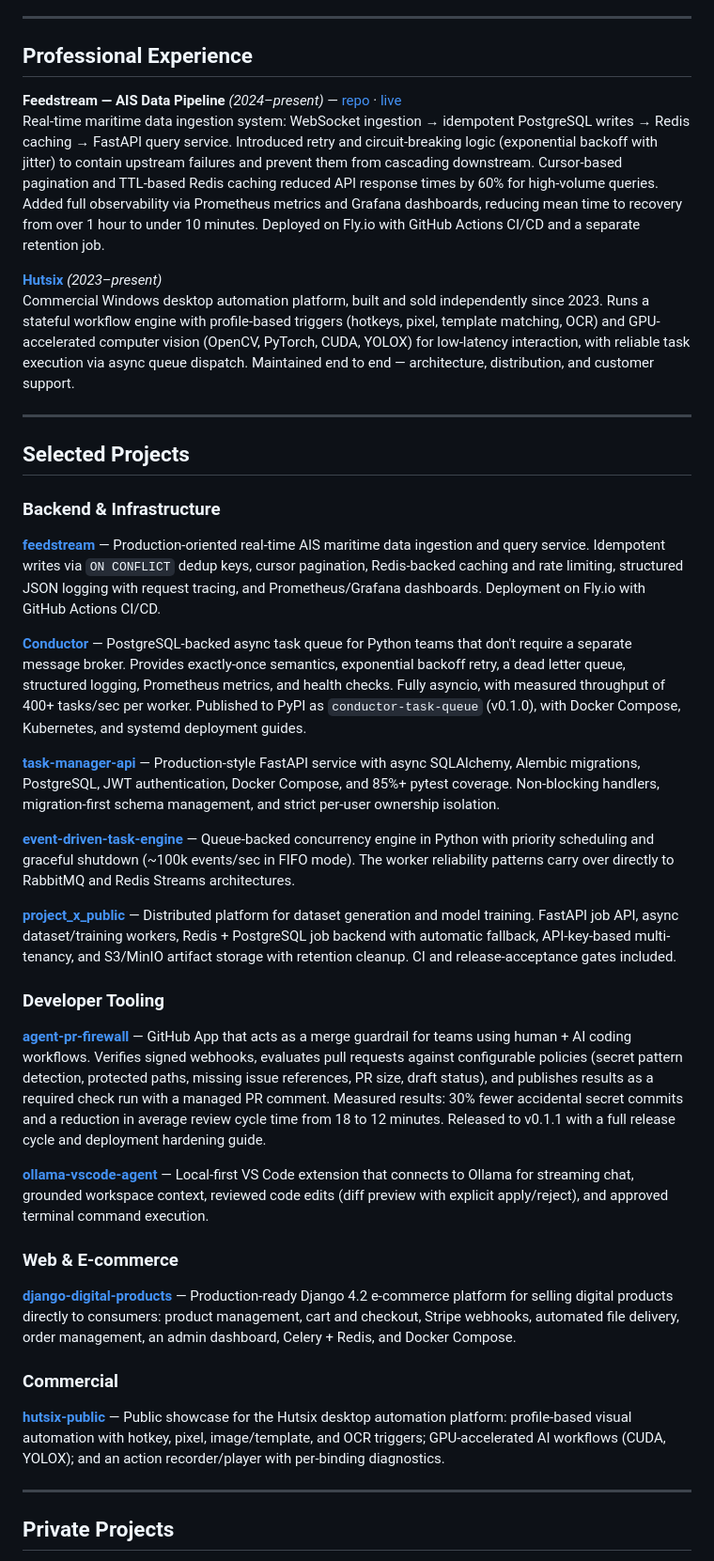
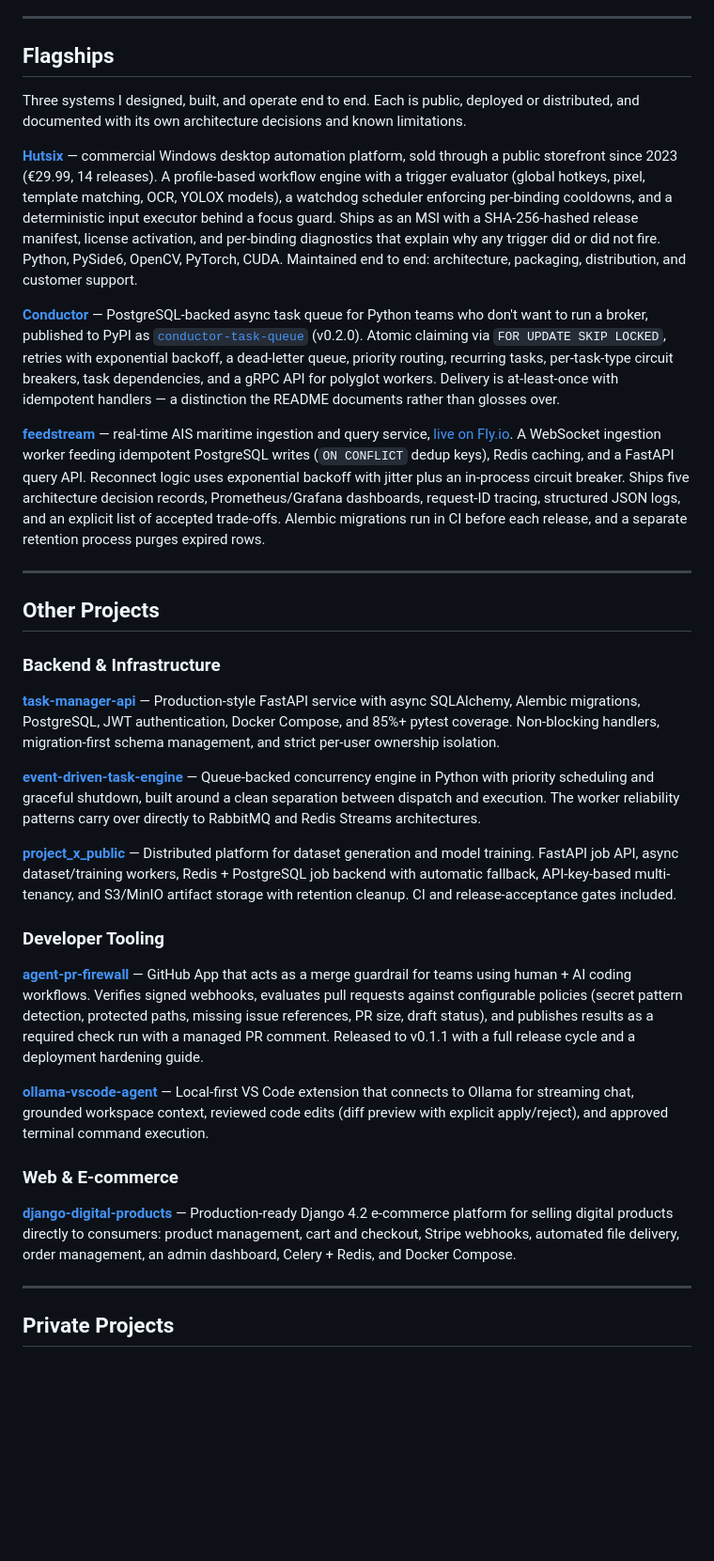
Before and after one commit to Archangel-77/Archangel-77, a Markdown page: README.md, the part around one of its changes. Shown at 94% size. Rendered like a GitHub page; blank space fills up the shorter version.

Commit message:
updated:readme

```diff
--- a/README.md
+++ b/README.md
@@ -28,43 +28,37 @@ Python backend engineer focused on systems that stay predictable under load and
 
 ---
 
-## Professional Experience
+## Flagships
 
-**Feedstream — AIS Data Pipeline** *(2024–present)* — [repo](https://github.com/Archangel-77/feedstream) · [live](https://feedstream.fly.dev/)
-Real-time maritime data ingestion system: WebSocket ingestion → idempotent PostgreSQL writes → Redis caching → FastAPI query service. Introduced retry and circuit-breaking logic (exponential backoff with jitter) to contain upstream failures and prevent them from cascading downstream. Cursor-based pagination and TTL-based Redis caching reduced API response times by 60% for high-volume queries. Added full observability via Prometheus metrics and Grafana dashboards, reducing mean time to recovery from over 1 hour to under 10 minutes. Deployed on Fly.io with GitHub Actions CI/CD and a separate retention job.
+Three systems I designed, built, and operate end to end. Each is public, deployed or distributed, and documented with its own architecture decisions and known limitations.
 
-**[Hutsix](https://github.com/Archangel-77/hutsix-public)** *(2023–present)*
-Commercial Windows desktop automation platform, built and sold independently since 2023. Runs a stateful workflow engine with profile-based triggers (hotkeys, pixel, template matching, OCR) and GPU-accelerated computer vision (OpenCV, PyTorch, CUDA, YOLOX) for low-latency interaction, with reliable task execution via async queue dispatch. Maintained end to end — architecture, distribution, and customer support.
+**[Hutsix](https://github.com/Archangel-77/hutsix-public)** — commercial Windows desktop automation platform, sold through a public storefront since 2023 (€29.99, 14 releases). A profile-based workflow engine with a trigger evaluator (global hotkeys, pixel, template matching, OCR, YOLOX models), a watchdog scheduler enforcing per-binding cooldowns, and a deterministic input executor behind a focus guard. Ships as an MSI with a SHA-256-hashed release manifest, license activation, and per-binding diagnostics that explain why any trigger did or did not fire. Python, PySide6, OpenCV, PyTorch, CUDA. Maintained end to end: architecture, packaging, distribution, and customer support.
+
+**[Conductor](https://github.com/Archangel-77/conductor)** — PostgreSQL-backed async task queue for Python teams who don't want to run a broker, published to PyPI as [`conductor-task-queue`](https://pypi.org/project/conductor-task-queue/) (v0.2.0). Atomic claiming via `FOR UPDATE SKIP LOCKED`, retries with exponential backoff, a dead-letter queue, priority routing, recurring tasks, per-task-type circuit breakers, task dependencies, and a gRPC API for polyglot workers. Delivery is at-least-once with idempotent handlers — a distinction the README documents rather than glosses over.
+
+**[feedstream](https://github.com/Archangel-77/feedstream)** — real-time AIS maritime ingestion and query service, [live on Fly.io](https://feedstream.fly.dev/). A WebSocket ingestion worker feeding idempotent PostgreSQL writes (`ON CONFLICT` dedup keys), Redis caching, and a FastAPI query API. Reconnect logic uses exponential backoff with jitter plus an in-process circuit breaker. Ships five architecture decision records, Prometheus/Grafana dashboards, request-ID tracing, structured JSON logs, and an explicit list of accepted trade-offs. Alembic migrations run in CI before each release, and a separate retention process purges expired rows.
 
 ---
 
-## Selected Projects
+## Other Projects
 
 ### Backend & Infrastructure
 
-**[feedstream](https://github.com/Archangel-77/feedstream)** — Production-oriented real-time AIS maritime data ingestion and query service. Idempotent writes via `ON CONFLICT` dedup keys, cursor pagination, Redis-backed caching and rate limiting, structured JSON logging with request tracing, and Prometheus/Grafana dashboards. Deployment on Fly.io with GitHub Actions CI/CD.
-
-**[Conductor](https://github.com/Archangel-77/conductor)** — PostgreSQL-backed async task queue for Python teams that don't require a separate message broker. Provides exactly-once semantics, exponential backoff retry, a dead letter queue, structured logging, Prometheus metrics, and health checks. Fully asyncio, with measured throughput of 400+ tasks/sec per worker. Published to PyPI as `conductor-task-queue` (v0.1.0), with Docker Compose, Kubernetes, and systemd deployment guides.
-
 **[task-manager-api](https://github.com/Archangel-77/task-manager-api)** — Production-style FastAPI service with async SQLAlchemy, Alembic migrations, PostgreSQL, JWT authentication, Docker Compose, and 85%+ pytest coverage. Non-blocking handlers, migration-first schema management, and strict per-user ownership isolation.
 
-**[event-driven-task-engine](https://github.com/Archangel-77/event-driven-task-engine)** — Queue-backed concurrency engine in Python with priority scheduling and graceful shutdown (~100k events/sec in FIFO mode). The worker reliability patterns carry over directly to RabbitMQ and Redis Streams architectures.
+**[event-driven-task-engine](https://github.com/Archangel-77/event-driven-task-engine)** — Queue-backed concurrency engine in Python with priority scheduling and graceful shutdown, built around a clean separation between dispatch and execution. The worker reliability patterns carry over directly to RabbitMQ and Redis Streams architectures.
 
 **[project_x_public](https://github.com/Archangel-77/project_x_public)** — Distributed platform for dataset generation and model training. FastAPI job API, async dataset/training workers, Redis + PostgreSQL job backend with automatic fallback, API-key-based multi-tenancy, and S3/MinIO artifact storage with retention cleanup. CI and release-acceptance gates included.
 
 ### Developer Tooling
 
-**[agent-pr-firewall](https://github.com/Archangel-77/agent-pr-firewall)** — GitHub App that acts as a merge guardrail for teams using human + AI coding workflows. Verifies signed webhooks, evaluates pull requests against configurable policies (secret pattern detection, protected paths, missing issue references, PR size, draft status), and publishes results as a required check run with a managed PR comment. Measured results: 30% fewer accidental secret commits and a reduction in average review cycle time from 18 to 12 minutes. Released to v0.1.1 with a full release cycle and deployment hardening guide.
+**[agent-pr-firewall](https://github.com/Archangel-77/agent-pr-firewall)** — GitHub App that acts as a merge guardrail for teams using human + AI coding workflows. Verifies signed webhooks, evaluates pull requests against configurable policies (secret pattern detection, protected paths, missing issue references, PR size, draft status), and publishes results as a required check run with a managed PR comment. Released to v0.1.1 with a full release cycle and a deployment hardening guide.
 
 **[ollama-vscode-agent](https://github.com/Archangel-77/ollama-vscode-agent)** — Local-first VS Code extension that connects to Ollama for streaming chat, grounded workspace context, reviewed code edits (diff preview with explicit apply/reject), and approved terminal command execution.
 
 ### Web & E-commerce
 
 **[django-digital-products](https://github.com/Archangel-77/django-digital-products)** — Production-ready Django 4.2 e-commerce platform for selling digital products directly to consumers: product management, cart and checkout, Stripe webhooks, automated file delivery, order management, an admin dashboard, Celery + Redis, and Docker Compose.
-
-### Commercial
-
-**[hutsix-public](https://github.com/Archangel-77/hutsix-public)** — Public showcase for the Hutsix desktop automation platform: profile-based visual automation with hotkey, pixel, image/template, and OCR triggers; GPU-accelerated AI workflows (CUDA, YOLOX); and an action recorder/player with per-binding diagnostics.
 
 ---
 
```
Also changed, not shown: other parts of README.md (+2 -1 lines).
